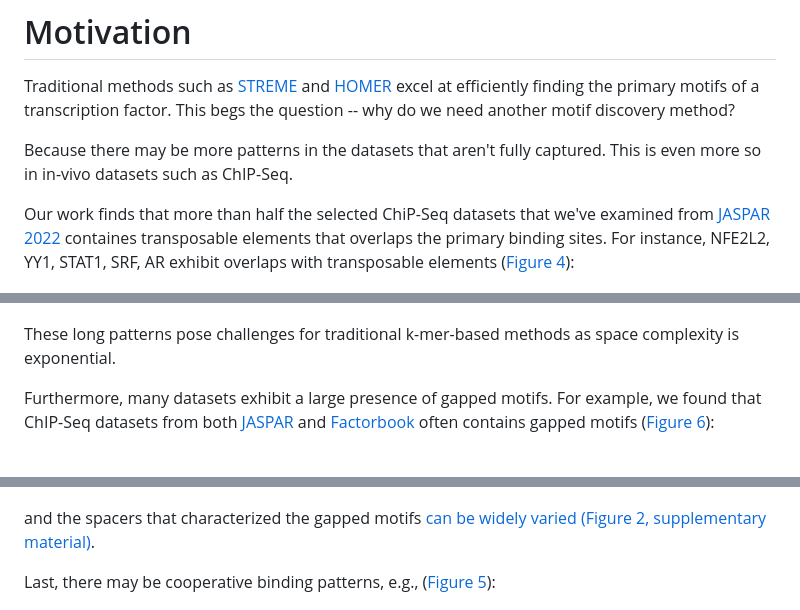
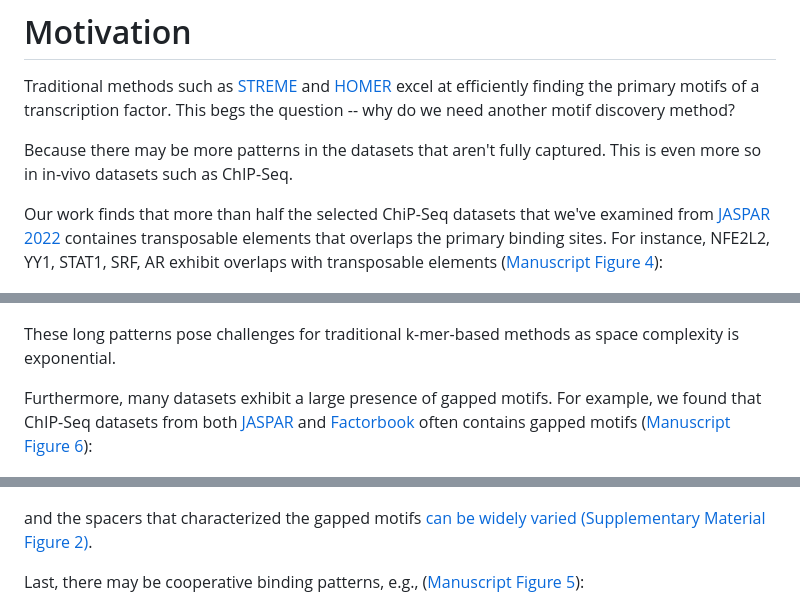
Before and after one commit to kchu25/MOTIFs.jl, a Markdown page: README.md, 3 parts joined by grey strips. Rendered like a GitHub page.

```diff
--- a/README.md
+++ b/README.md
@@ -14,19 +14,19 @@ Traditional methods such as [STREME](https://meme-suite.org/meme/doc/streme.html
 
 Because there may be more patterns in the datasets that aren't fully captured. This is even more so in in-vivo datasets such as ChIP-Seq.
 
-Our work finds that more than half the selected ChiP-Seq datasets that we've examined from [JASPAR 2022](https://jaspar.genereg.net/) containes transposable elements that overlaps the primary binding sites. For instance, NFE2L2, YY1, STAT1, SRF, AR exhibit overlaps with transposable elements ([Figure 4](https://academic.oup.com/bioinformatics/advance-article-abstract/doi/10.1093/bioinformatics/btad378/7192989?utm_source=advanceaccess&utm_campaign=bioinformatics&utm_medium=email)):
+Our work finds that more than half the selected ChiP-Seq datasets that we've examined from [JASPAR 2022](https://jaspar.genereg.net/) containes transposable elements that overlaps the primary binding sites. For instance, NFE2L2, YY1, STAT1, SRF, AR exhibit overlaps with transposable elements ([Manuscript Figure 4](https://academic.oup.com/bioinformatics/advance-article-abstract/doi/10.1093/bioinformatics/btad378/7192989?utm_source=advanceaccess&utm_campaign=bioinformatics&utm_medium=email)):
 
 ![image info](./imgs/long_1.png)
 
 These long patterns pose challenges for traditional k-mer-based methods as space complexity is exponential.
 
-Furthermore, many datasets exhibit a large presence of gapped motifs. For example, we found that ChIP-Seq datasets from both [JASPAR](https://jaspar.genereg.net/) and [Factorbook](https://www.factorbook.org/) often contains gapped motifs ([Figure 6](https://academic.oup.com/bioinformatics/advance-article-abstract/doi/10.1093/bioinformatics/btad378/7192989?utm_source=advanceaccess&utm_campaign=bioinformatics&utm_medium=email)):
+Furthermore, many datasets exhibit a large presence of gapped motifs. For example, we found that ChIP-Seq datasets from both [JASPAR](https://jaspar.genereg.net/) and [Factorbook](https://www.factorbook.org/) often contains gapped motifs ([Manuscript Figure 6](https://academic.oup.com/bioinformatics/advance-article-abstract/doi/10.1093/bioinformatics/btad378/7192989?utm_source=advanceaccess&utm_campaign=bioinformatics&utm_medium=email)):
 
 ![image info](./imgs/gapped.png)
 
-and the spacers that characterized the gapped motifs [can be widely varied (Figure 2, supplementary material)](./imgs/gaps.png).
+and the spacers that characterized the gapped motifs [can be widely varied (Supplementary Material Figure 2)](./imgs/gaps.png).
 
-Last, there may be cooperative binding patterns, e.g., ([Figure 5](https://academic.oup.com/bioinformatics/advance-article-abstract/doi/10.1093/bioinformatics/btad378/7192989?utm_source=advanceaccess&utm_campaign=bioinformatics&utm_medium=email)):
+Last, there may be cooperative binding patterns, e.g., ([Manuscript Figure 5](https://academic.oup.com/bioinformatics/advance-article-abstract/doi/10.1093/bioinformatics/btad378/7192989?utm_source=advanceaccess&utm_campaign=bioinformatics&utm_medium=email)):
 
 ![image info](./imgs/avsec3.png)
 
```
